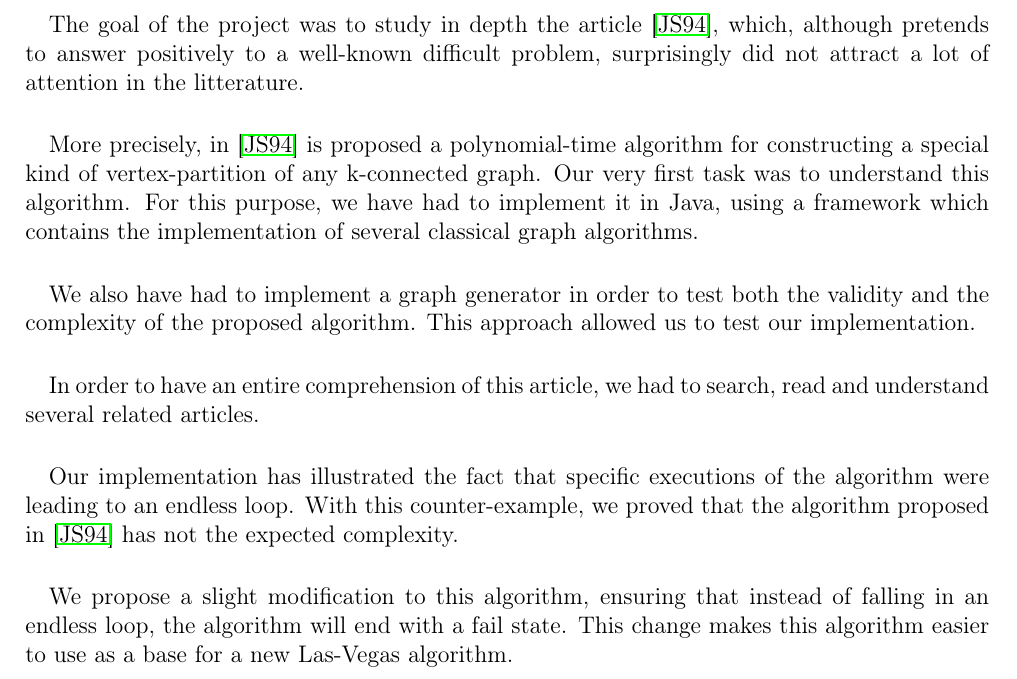
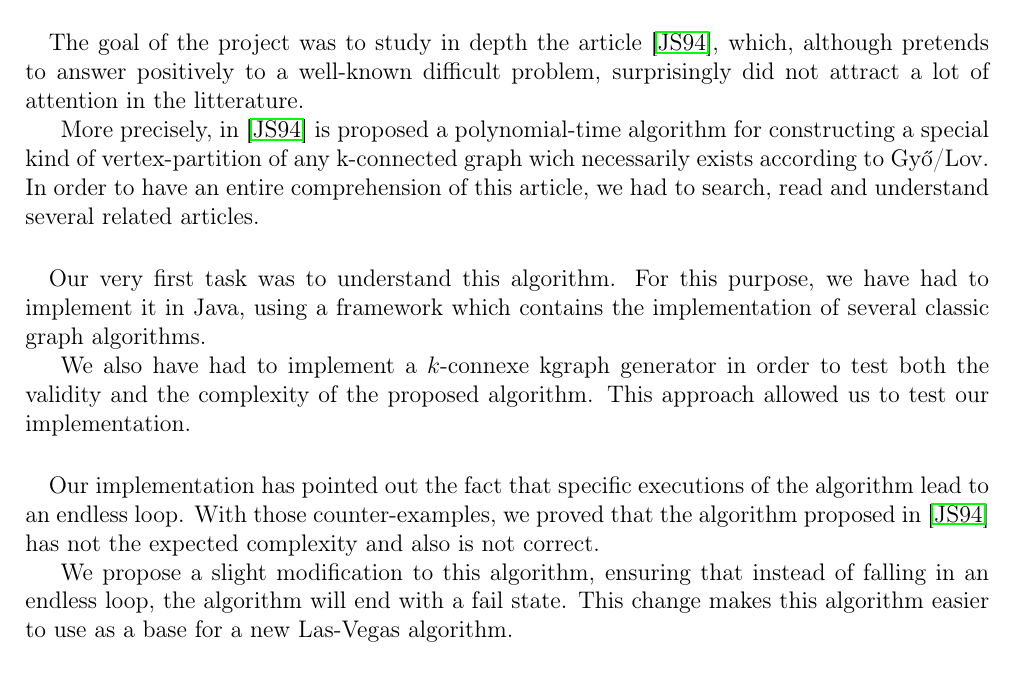
Before and after one commit to medrimonia/per2013, a LaTeX document (papers/report.tex, which reads papers/report/Introduction.tex): part of page 3 of 20, cut so that both start at the same text. Compiled offline with pdfLaTeX.

Commit message:
Correction Introduction

```diff
--- a/papers/report/Introduction.tex
+++ b/papers/report/Introduction.tex
@@ -1,40 +1,38 @@
 \section{Introduction}
+% What we had to do
 \paragraph{}
 The goal of the project was to study in depth the article~\cite{JS94}, which,
 although pretends to answer positively to a well-known difficult problem,
 surprisingly did not attract a lot of attention in the litterature.
 
-% Implementing the algorithm
-\paragraph{}
+%% Implementing the algorithm
 More precisely, in~\cite{JS94} is proposed a polynomial-time algorithm for
-constructing a special kind of vertex-partition of any k-connected graph. Our
-very first task was to understand this algorithm. For this purpose, we have had
-to implement it in Java, using a framework which contains the implementation
-of several classical graph algorithms.
-%TODO check classical vs classic
-
-% Testing the algorithm
-\paragraph{}
-% TODO préciser génération pour k-connexe
-We also have had to implement a graph generator in order to test both the
-validity and the complexity of the proposed algorithm. This approach allowed
-us to test our implementation.
-
-
-% Reading other articles
-\paragraph{}
+constructing a special kind of vertex-partition of any k-connected graph wich
+necessarily exists according to Gy{\H o}/Lov. %TODO proper reference
+%% Reading other articles
 In order to have an entire comprehension of this article, we had to search,
 read and understand several related articles.
 
-% Counter example
+% What we have done
 \paragraph{}
-Our implementation has illustrated the fact that specific executions of the
-algorithm were leading to an endless loop. With this counter-example, we
+Our very first task was to understand this algorithm. For this purpose, we have
+had to implement it in Java, using a framework which contains the implementation
+of several classic graph algorithms.
+
+%% Testing the algorithm
+We also have had to implement a $k$-connexe kgraph generator in order to test both
+the validity and the complexity of the proposed algorithm. This approach allowed
+us to test our implementation.
+
+% Result
+%% Counter example
+\paragraph{}
+Our implementation has pointed out the fact that specific executions of the
+algorithm lead to an endless loop. With those counter-examples, we
 proved that the algorithm proposed in~\cite{JS94} has not the expected
-complexity.
+complexity and also is not correct.
 
-% Improvement : no endless loop
-\paragraph{}
+%% Improvement : no endless loop
 We propose a slight modification to this algorithm, ensuring that instead of
 falling in an endless loop, the algorithm will end with a fail state. This
 change makes this algorithm easier to use as a base for a new Las-Vegas
```
